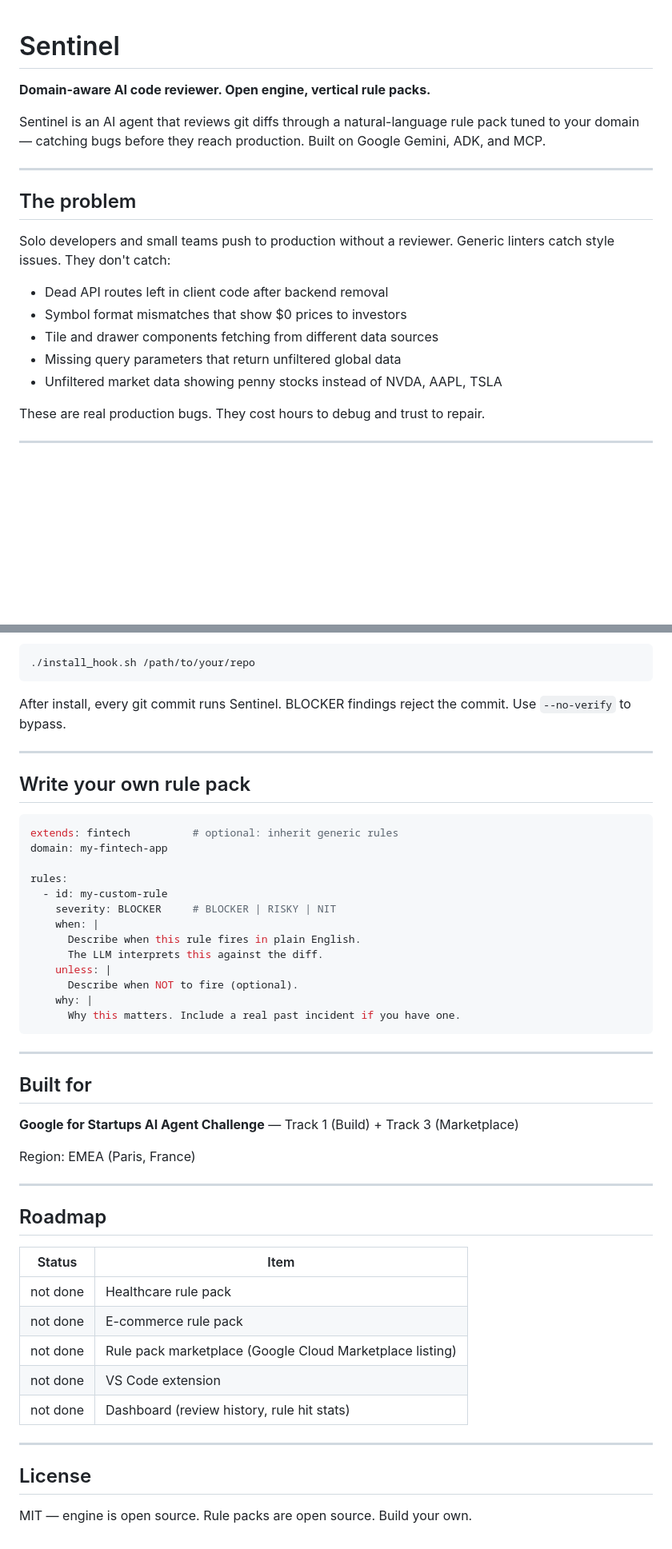
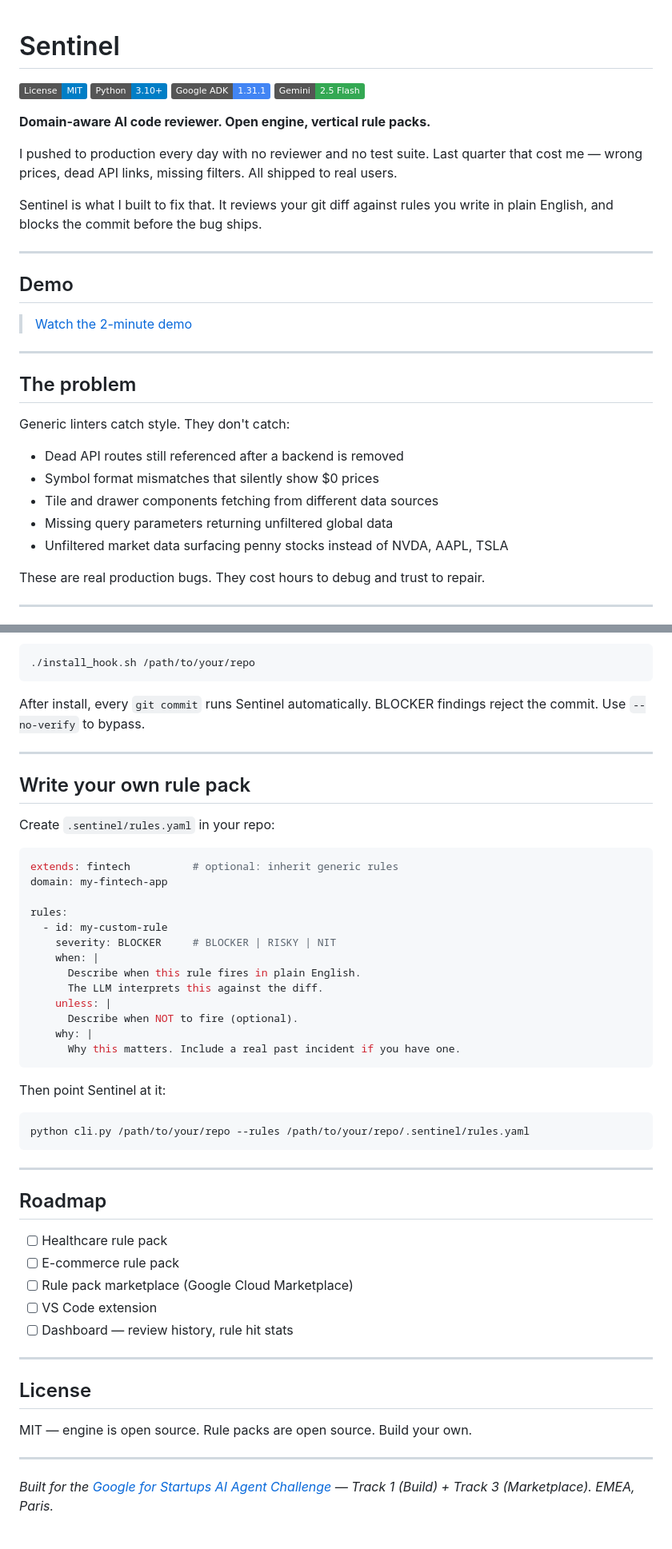
Before and after one commit to Mugeshgithub/sentinel, a Markdown page: README.md, 2 parts joined by grey strips. Shown at 80% size. Drawn GitHub-style; badges without logos; blank space fills up the shorter version.

Commit message:
docs(readme): overhaul — badges, demo link, fixed eval count, roadmap checkboxes
- Add MIT / Python / ADK / Gemini badges
- Lead with founder story instead of product spec
- Add demo video placeholder section
- Fix "5 bugs" vs 3 eval results contradiction
- Replace "not done" roadmap with standard checkboxes
- Fix cloud table alignment
- Move hackathon credit to footer footnote
- Add usage example for custom rule pack file path

Co-Authored-By: Claude Sonnet 4.6 <noreply@anthropic.com>

````diff
--- a/README.md
+++ b/README.md
@@ -1,23 +1,33 @@
 # Sentinel
+
+[![License: MIT](https://img.shields.io/badge/License-MIT-blue.svg)](LICENSE)
+[![Python 3.10+](https://img.shields.io/badge/Python-3.10%2B-blue.svg)](https://www.python.org/)
+[![Google ADK](https://img.shields.io/badge/Google%20ADK-1.31.1-4285F4.svg)](https://google.github.io/adk-docs/)
+[![Gemini 2.5 Flash](https://img.shields.io/badge/Gemini-2.5%20Flash-34A853.svg)](https://deepmind.google/technologies/gemini/)
 
 **Domain-aware AI code reviewer. Open engine, vertical rule packs.**
 
-Sentinel is an AI agent that reviews git diffs through a natural-language
-rule pack tuned to your domain — catching bugs before they reach production.
-Built on Google Gemini, ADK, and MCP.
+I pushed to production every day with no reviewer and no test suite. Last quarter that cost me — wrong prices, dead API links, missing filters. All shipped to real users.
+
+Sentinel is what I built to fix that. It reviews your git diff against rules you write in plain English, and blocks the commit before the bug ships.
+
+---
+
+## Demo
+
+> [Watch the 2-minute demo](https://www.youtube.com/watch?v=YOUR_VIDEO_ID)
 
 ---
 
 ## The problem
 
-Solo developers and small teams push to production without a reviewer.
-Generic linters catch style issues. They don't catch:
+Generic linters catch style. They don't catch:
 
-- Dead API routes left in client code after backend removal
-- Symbol format mismatches that show $0 prices to investors
+- Dead API routes still referenced after a backend is removed
+- Symbol format mismatches that silently show $0 prices
 - Tile and drawer components fetching from different data sources
-- Missing query parameters that return unfiltered global data
-- Unfiltered market data showing penny stocks instead of NVDA, AAPL, TSLA
+- Missing query parameters returning unfiltered global data
+- Unfiltered market data surfacing penny stocks instead of NVDA, AAPL, TSLA
 
 These are real production bugs. They cost hours to debug and trust to repair.
 
@@ -146,12 +156,13 @@ python cli.py \
 ./install_hook.sh /path/to/your/repo
 ```
 
-After install, every git commit runs Sentinel. BLOCKER findings
-reject the commit. Use `--no-verify` to bypass.
+After install, every `git commit` runs Sentinel automatically. BLOCKER findings reject the commit. Use `--no-verify` to bypass.
 
 ---
 
 ## Write your own rule pack
+
+Create `.sentinel/rules.yaml` in your repo:
 
 ```yaml
 extends: fintech          # optional: inherit generic rules
@@ -169,28 +180,28 @@ rules:
       Why this matters. Include a real past incident if you have one.
 ```
 
----
+Then point Sentinel at it:
 
-## Built for
-
-**Google for Startups AI Agent Challenge** — Track 1 (Build) + Track 3 (Marketplace)
-
-Region: EMEA (Paris, France)
+```bash
+python cli.py /path/to/your/repo --rules /path/to/your/repo/.sentinel/rules.yaml
+```
 
 ---
 
 ## Roadmap
 
-| Status   | Item                                              |
-| -------- | ------------------------------------------------- |
-| not done | Healthcare rule pack                              |
-| not done | E-commerce rule pack                              |
-| not done | Rule pack marketplace (Google Cloud Marketplace listing) |
-| not done | VS Code extension                                 |
-| not done | Dashboard (review history, rule hit stats)        |
+- [ ] Healthcare rule pack
+- [ ] E-commerce rule pack
+- [ ] Rule pack marketplace (Google Cloud Marketplace)
+- [ ] VS Code extension
+- [ ] Dashboard — review history, rule hit stats
 
 ---
 
 ## License
 
 MIT — engine is open source. Rule packs are open source. Build your own.
+
+---
+
+*Built for the [Google for Startups AI Agent Challenge](https://cloud.google.com/blog/topics/startups/google-for-startups-ai-agent-challenge) — Track 1 (Build) + Track 3 (Marketplace). EMEA, Paris.*
````
Also changed, not shown: other parts of README.md (+27 -27 lines).
